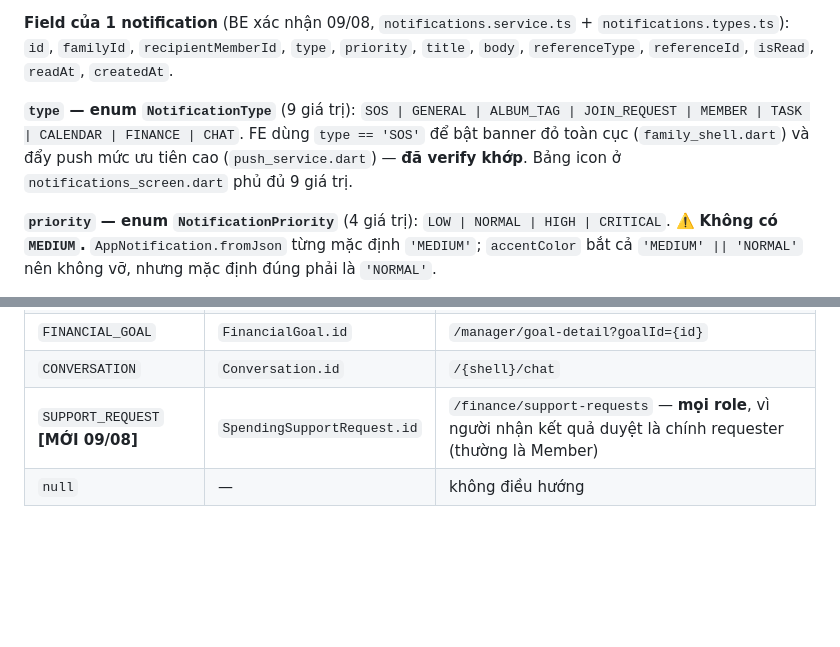
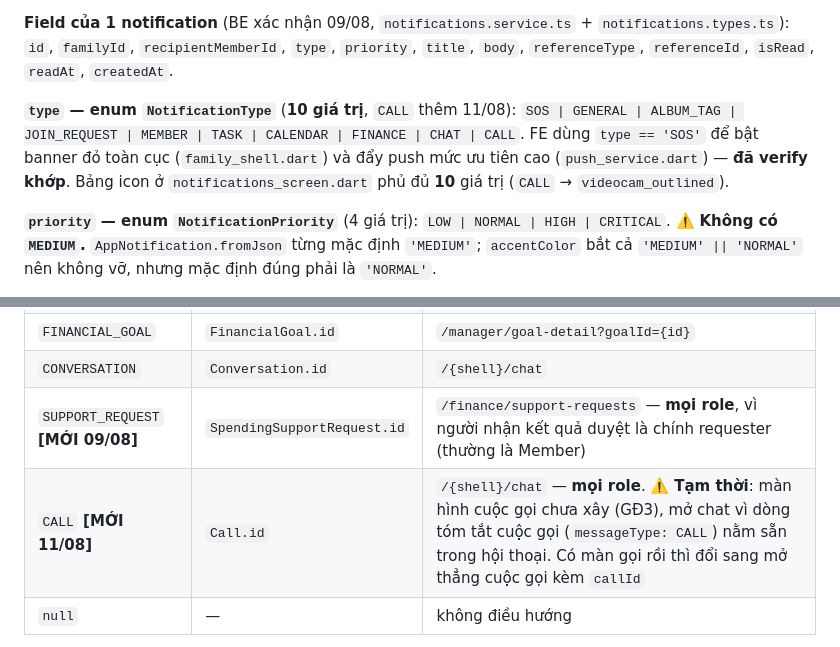
Before and after one commit to 16-Doffy/SEP-Family-Care-Mobile, a Markdown page: API_DOCS.md, 2 parts joined by grey strips. Rendered like a GitHub page; blank space fills up the shorter version.

Commit message:
docs(API): NotificationType lên 10 giá trị, thêm CALL vào bảng referenceType
Ghi rõ đích của CALL hiện là tạm và vì sao, để phiên sau biết phải đổi khi
màn hình cuộc gọi xong.

```diff
--- a/API_DOCS.md
+++ b/API_DOCS.md
@@ -258,8 +258,8 @@ nhóm hay không là **lựa chọn UI của FE**. Phần còn thiếu cho gọi
 **Field của 1 notification** (BE xác nhận 09/08, `notifications.service.ts` + `notifications.types.ts`):
 `id`, `familyId`, `recipientMemberId`, `type`, `priority`, `title`, `body`, `referenceType`, `referenceId`, `isRead`, `readAt`, `createdAt`.
 
-**`type` — enum `NotificationType`** (9 giá trị): `SOS | GENERAL | ALBUM_TAG | JOIN_REQUEST | MEMBER | TASK | CALENDAR | FINANCE | CHAT`.
-FE dùng `type == 'SOS'` để bật banner đỏ toàn cục (`family_shell.dart`) và đẩy push mức ưu tiên cao (`push_service.dart`) — **đã verify khớp**. Bảng icon ở `notifications_screen.dart` phủ đủ 9 giá trị.
+**`type` — enum `NotificationType`** (**10 giá trị**, `CALL` thêm 11/08): `SOS | GENERAL | ALBUM_TAG | JOIN_REQUEST | MEMBER | TASK | CALENDAR | FINANCE | CHAT | CALL`.
+FE dùng `type == 'SOS'` để bật banner đỏ toàn cục (`family_shell.dart`) và đẩy push mức ưu tiên cao (`push_service.dart`) — **đã verify khớp**. Bảng icon ở `notifications_screen.dart` phủ đủ **10** giá trị (`CALL` → `videocam_outlined`).
 
 **`priority` — enum `NotificationPriority`** (4 giá trị): `LOW | NORMAL | HIGH | CRITICAL`.
 ⚠️ **Không có `MEDIUM`.** `AppNotification.fromJson` từng mặc định `'MEDIUM'`; `accentColor` bắt cả `'MEDIUM' || 'NORMAL'` nên không vỡ, nhưng mặc định đúng phải là `'NORMAL'`.
@@ -280,6 +280,7 @@ Nghĩa là BE thêm giá trị mới bất cứ lúc nào mà không có gì bá
 | `FINANCIAL_GOAL` | `FinancialGoal.id` | `/manager/goal-detail?goalId={id}` |
 | `CONVERSATION` | `Conversation.id` | `/{shell}/chat` |
 | `SUPPORT_REQUEST` **[MỚI 09/08]** | `SpendingSupportRequest.id` | `/finance/support-requests` — **mọi role**, vì người nhận kết quả duyệt là chính requester (thường là Member) |
+| `CALL` **[MỚI 11/08]** | `Call.id` | `/{shell}/chat` — **mọi role**. ⚠️ **Tạm thời**: màn hình cuộc gọi chưa xây (GĐ3), mở chat vì dòng tóm tắt cuộc gọi (`messageType: CALL`) nằm sẵn trong hội thoại. Có màn gọi rồi thì đổi sang mở thẳng cuộc gọi kèm `callId` |
 | `null` | — | không điều hướng |
 
 **Payload FCM** (`fcm-notification.channel.ts`) — phần `data` gồm: `title`, `body`, `notificationId`, `type`, `familyId`, `referenceType`, `referenceId`.
```
